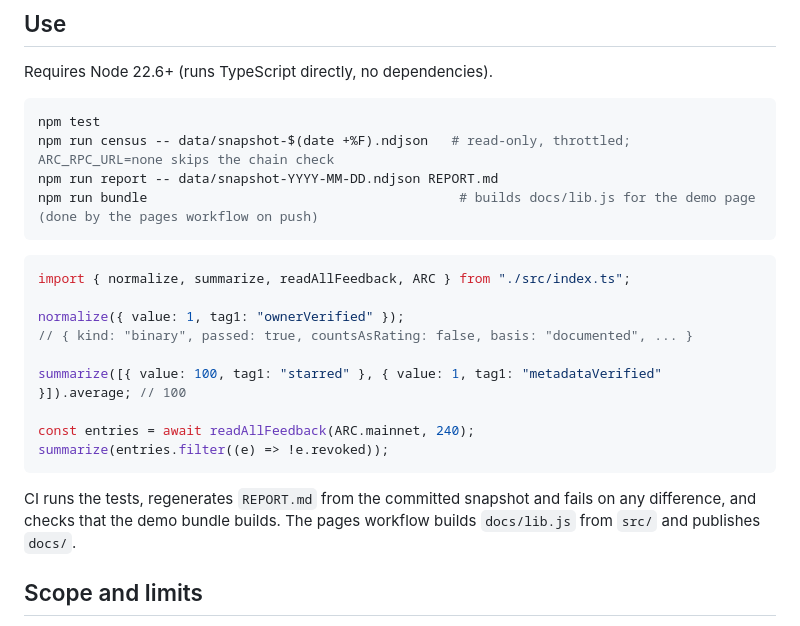
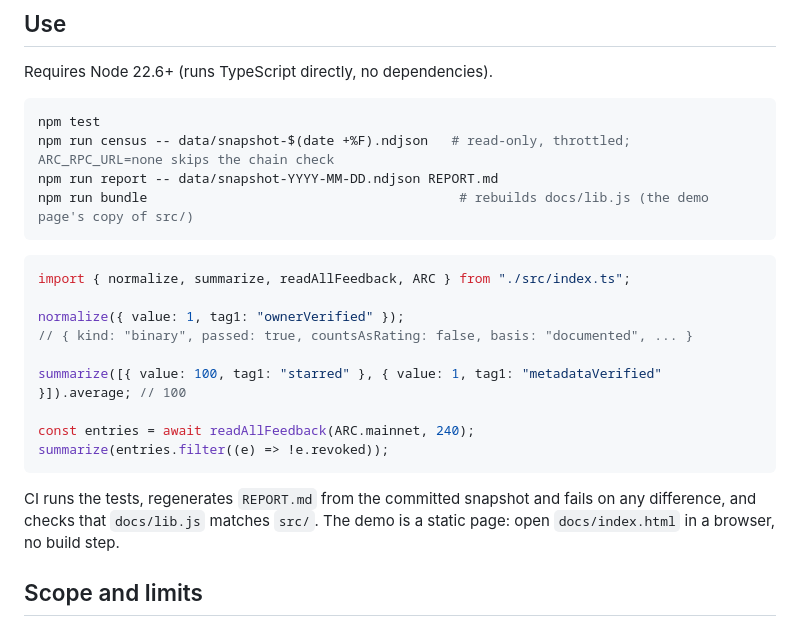
Before and after one commit to gelenbedalen-art/erc8004-feedback-semantics, a Markdown page: README.md, the part around the change. Rendered like a GitHub page.

Commit message:
README: the demo page needs no build step

````diff
--- a/README.md
+++ b/README.md
@@ -25,7 +25,7 @@ Requires Node 22.6+ (runs TypeScript directly, no dependencies).
 npm test
 npm run census -- data/snapshot-$(date +%F).ndjson   # read-only, throttled; ARC_RPC_URL=none skips the chain check
 npm run report -- data/snapshot-YYYY-MM-DD.ndjson REPORT.md
-npm run bundle                                        # builds docs/lib.js for the demo page (done by the pages workflow on push)
+npm run bundle                                        # rebuilds docs/lib.js (the demo page's copy of src/)
 ```
 
 ```ts
@@ -40,7 +40,7 @@ const entries = await readAllFeedback(ARC.mainnet, 240);
 summarize(entries.filter((e) => !e.revoked));
 ```
 
-CI runs the tests, regenerates `REPORT.md` from the committed snapshot and fails on any difference, and checks that the demo bundle builds. The pages workflow builds `docs/lib.js` from `src/` and publishes `docs/`.
+CI runs the tests, regenerates `REPORT.md` from the committed snapshot and fails on any difference, and checks that `docs/lib.js` matches `src/`. The demo is a static page: open `docs/index.html` in a browser, no build step.
 
 ## Scope and limits
 
````
